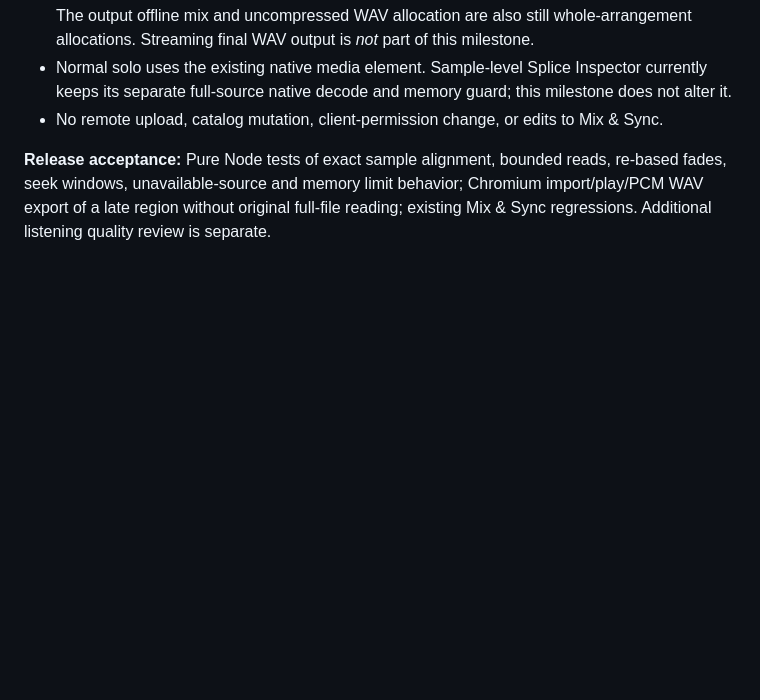
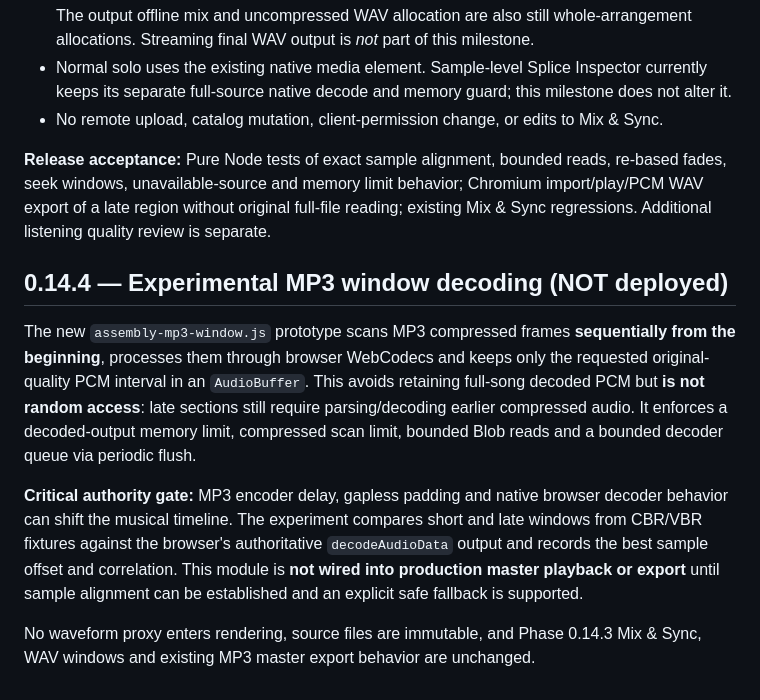
Before and after one commit to aerovista-us/phase, a Markdown page: docs/MASTER_ASSEMBLY_V1.md, the part around the change. Rendered like a GitHub page; blank space fills up the shorter version.

Commit message:
Record MP3 incremental decoder experiment, gapless risks and strict non-production gate

```diff
--- a/docs/MASTER_ASSEMBLY_V1.md
+++ b/docs/MASTER_ASSEMBLY_V1.md
@@ -71,3 +71,11 @@ GitHub Pages is triggered only on merge to `main`. Deploy artifact now includes
 - No remote upload, catalog mutation, client-permission change, or edits to Mix & Sync.
 
 **Release acceptance:** Pure Node tests of exact sample alignment, bounded reads, re-based fades, seek windows, unavailable-source and memory limit behavior; Chromium import/play/PCM WAV export of a late region without original full-file reading; existing Mix & Sync regressions. Additional listening quality review is separate.
+
+## 0.14.4 — Experimental MP3 window decoding (NOT deployed)
+
+The new `assembly-mp3-window.js` prototype scans MP3 compressed frames **sequentially from the beginning**, processes them through browser WebCodecs and keeps only the requested original-quality PCM interval in an `AudioBuffer`. This avoids retaining full-song decoded PCM but **is not random access**: late sections still require parsing/decoding earlier compressed audio. It enforces a decoded-output memory limit, compressed scan limit, bounded Blob reads and a bounded decoder queue via periodic flush.
+
+**Critical authority gate:** MP3 encoder delay, gapless padding and native browser decoder behavior can shift the musical timeline. The experiment compares short and late windows from CBR/VBR fixtures against the browser's authoritative `decodeAudioData` output and records the best sample offset and correlation. This module is **not wired into production master playback or export** until sample alignment can be established and an explicit safe fallback is supported.
+
+No waveform proxy enters rendering, source files are immutable, and Phase 0.14.3 Mix & Sync, WAV windows and existing MP3 master export behavior are unchanged.
```
